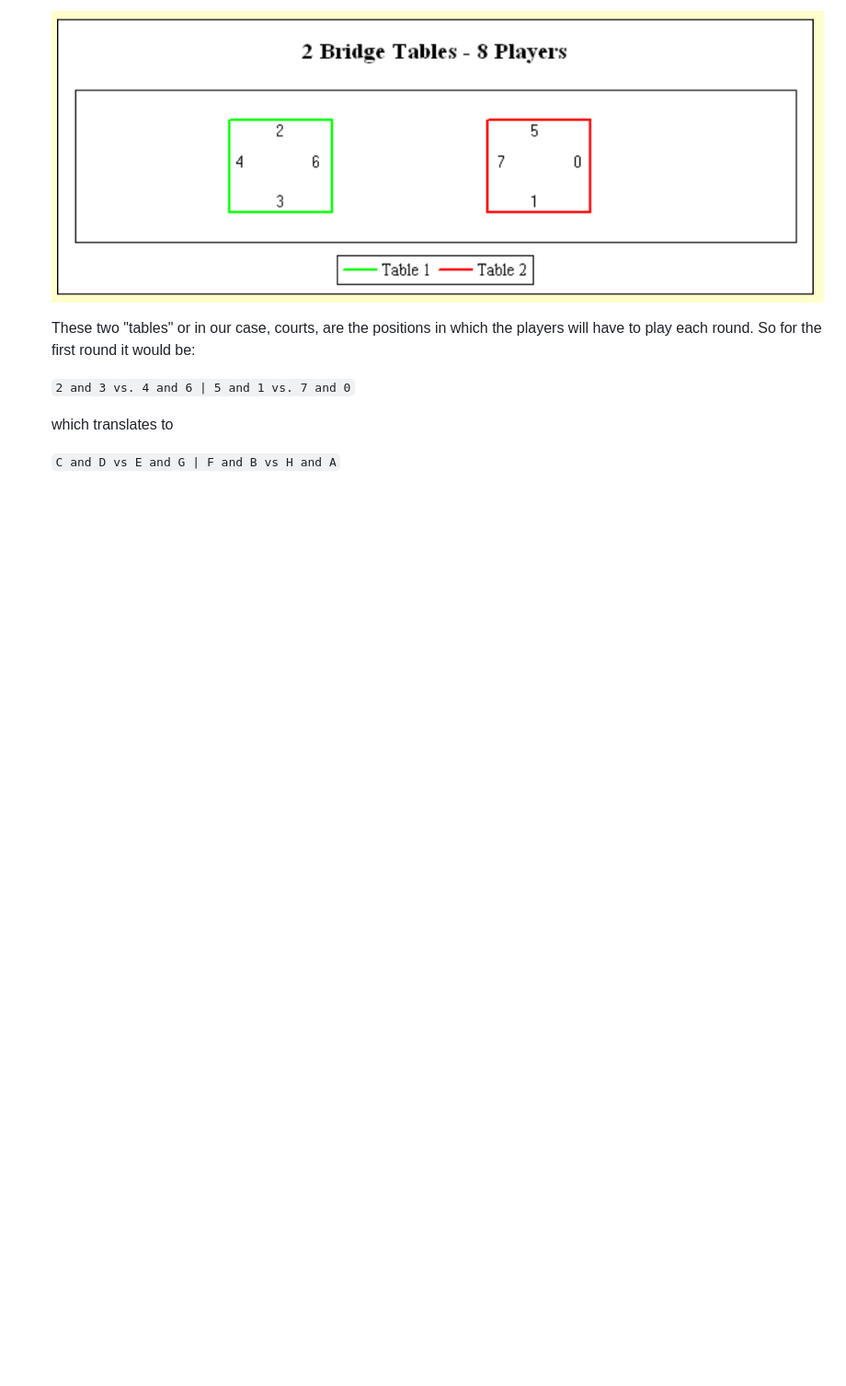
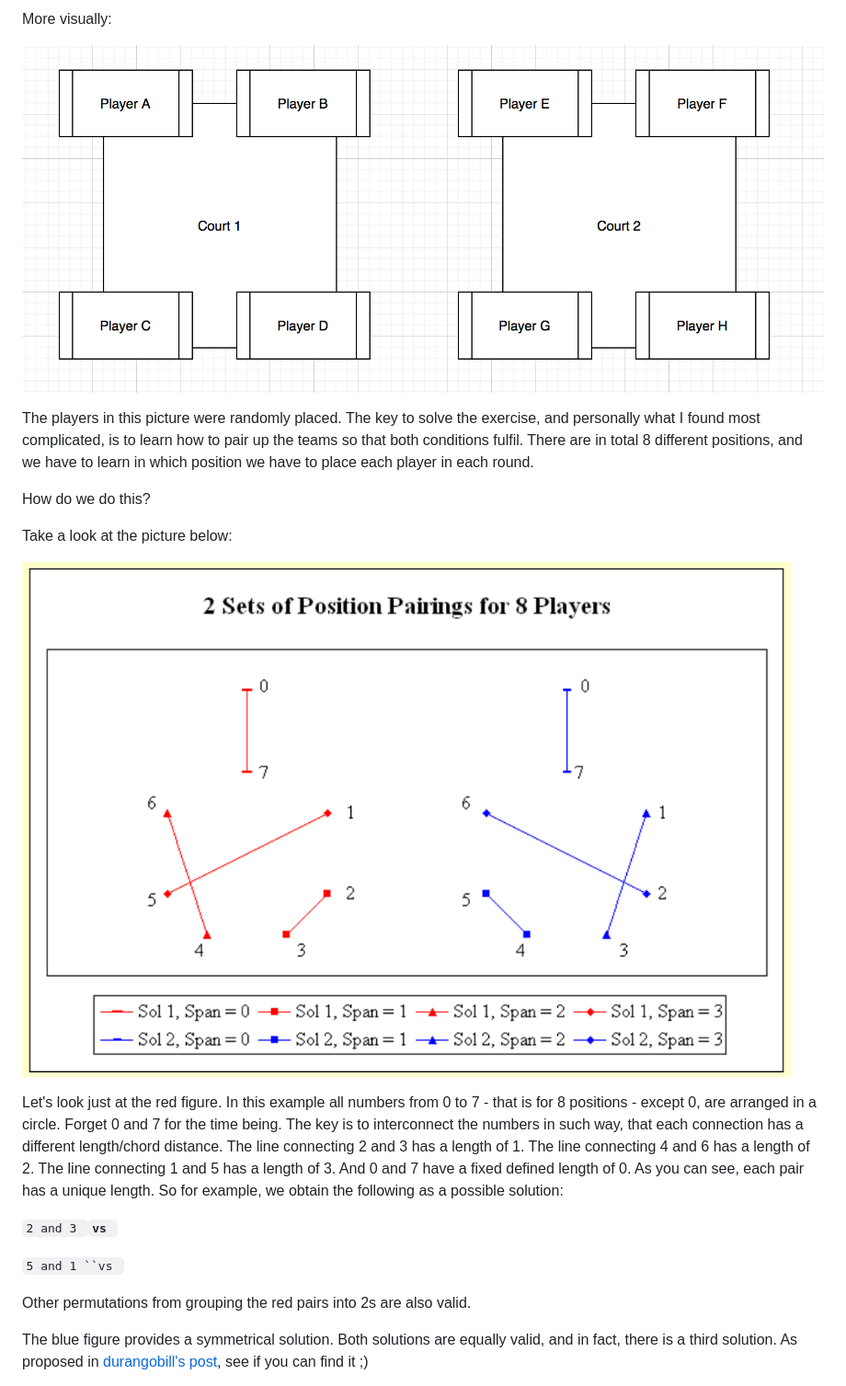
Before and after one commit to turutupa/blog, a Markdown page: content/blog/coding-a-round-robin-tournament-aint-easy-wow.md, the part around the change printed below. Shown: that part at 92% size. GitHub-like rendering; pictures changed too: content/assets/screen-shot-2021-02-12-at-12.15.37.png (added); blank space fills up the shorter version.

Commit message:
Update Blog “coding-a-round-robin-tournament-aint-easy-wow”

```diff
--- a/content/blog/coding-a-round-robin-tournament-aint-easy-wow.md
+++ b/content/blog/coding-a-round-robin-tournament-aint-easy-wow.md
@@ -52,10 +61,23 @@ In today's blog we will focus in the case of 4N players. More concretely, we wil
 
-   ![](../assets/screen-shot-2021-02-07-at-19.31.41.png "Tables solution for 8 players")
+More visually:
 
-   These two "tables" or in our case, courts, are the positions in which the players will have to play each round. So for the first round it would be:
+![](../assets/screen-shot-2021-02-12-at-12.15.37.png)
 
-   `2 and 3 vs. 4 and 6 | 5 and 1 vs. 7 and 0`
+The players in this picture were randomly placed. The key to solve the exercise, and personally what I found most complicated, is to learn how to pair up the teams so that both conditions fulfil. There are in total 8 different positions, and we have to learn in which position we have to place each player in each round.
 
-   which translates to
+How do we do this?
 
-   `C and D vs E and G | F and B vs H and A`
+Take a look at the picture below:
+
+![](../assets/screen-shot-2021-02-07-at-19.18.32.png "Pairings for 8 player tournament")
+
+Let's look just at the red figure. In this example all numbers from 0 to 7 - that is for 8 positions - except 0, are arranged in a circle. Forget 0 and 7 for the time being. The key is to interconnect the numbers in such way, that each connection has a different length/chord distance. The line connecting 2 and 3 has a length of 1. The line connecting 4 and 6 has a length of 2. The line connecting 1 and 5 has a length of 3. And 0 and 7 have a fixed defined length of 0. As you can see, each pair has a unique length. So for example, we obtain the following as a possible solution:
+
+`2 and 3 `**`vs `**
+
+`5 and 1 ``vs `
+
+Other permutations from grouping the red pairs into 2s are also valid.
+
+The blue figure provides a symmetrical solution. Both solutions are equally valid, and in fact, there is a third solution. As proposed in [durangobill's post](http://www.durangobill.com/BridgeCyclicSolutions.html), see if you can find it ;)
+
```
Also changed, not shown: other parts of content/blog/coding-a-round-robin-tournament-aint-easy-wow.md (+82 -13 lines).
